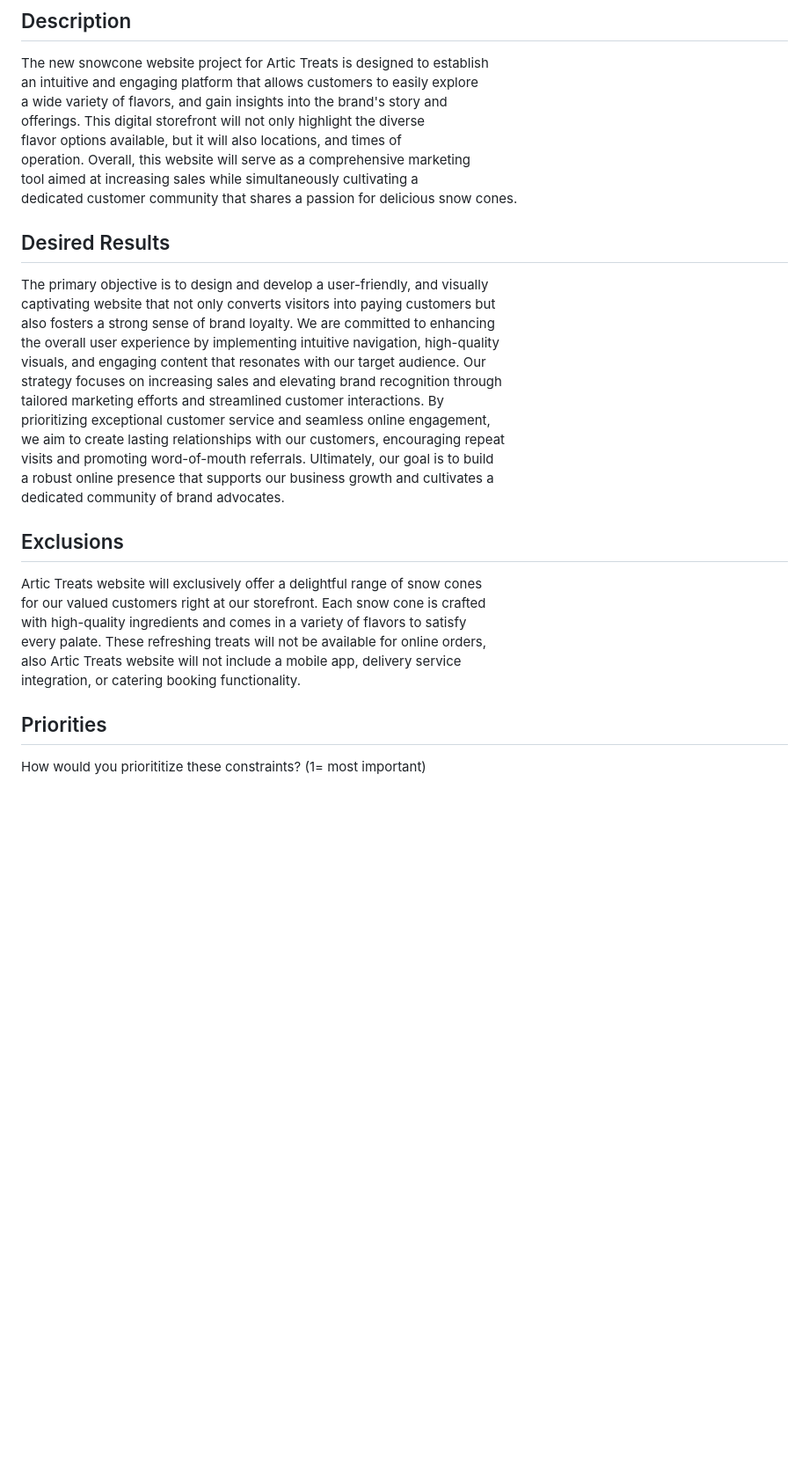
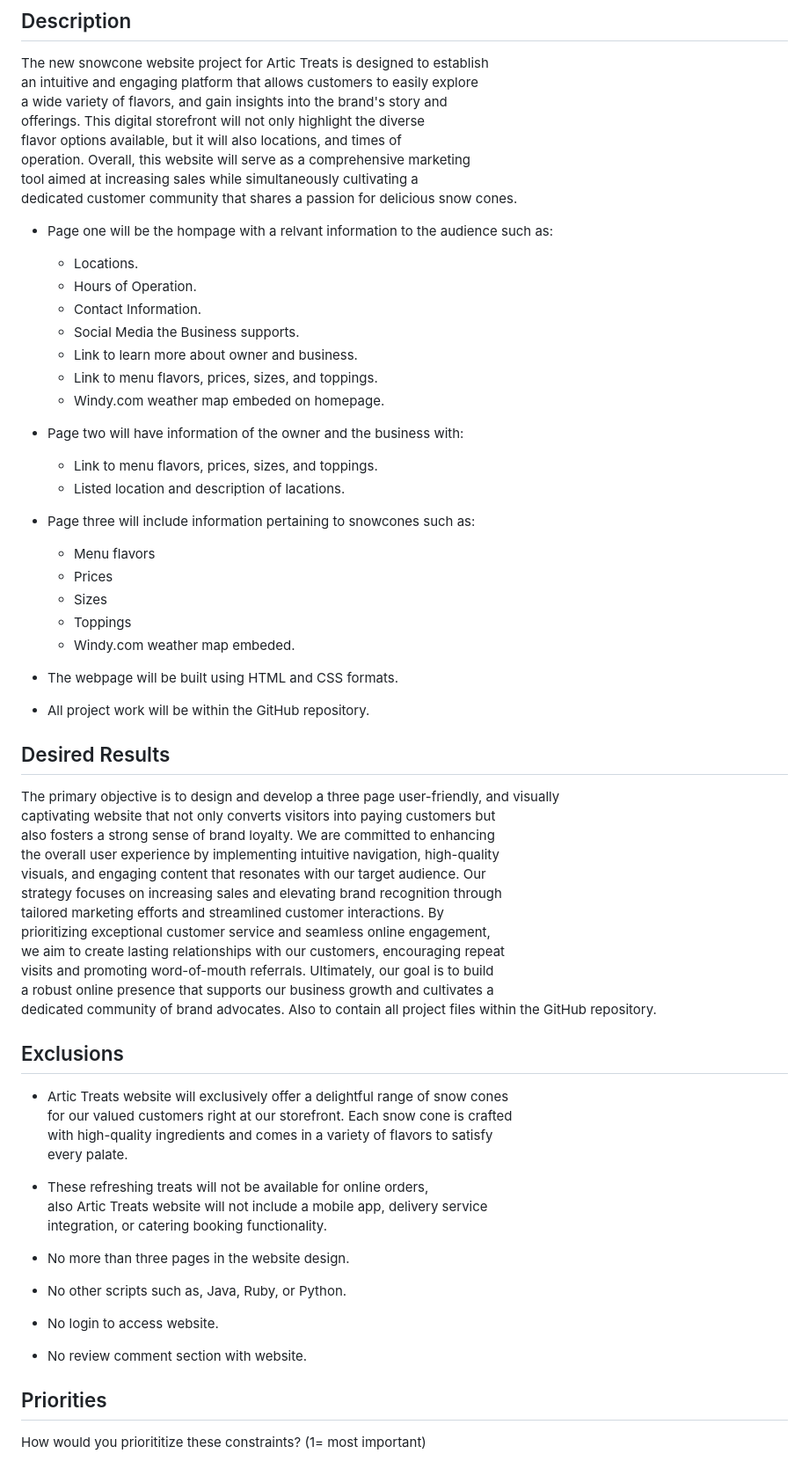
Before and after one commit to ragloria-bot/Project-03-Final-Proposal, a Markdown page: final-project-scope.md, the part around the change printed below. Shown: that part at 88% size. Drawn GitHub-style; blank space fills up the shorter version.

Commit message:
Update final-project-scope.md
updated information on scope statements.

```diff
--- a/final-project-scope.md
+++ b/final-project-scope.md
@@ -23,8 +23,31 @@ operation. Overall, this website will serve as a comprehensive marketing
 tool aimed at increasing sales while simultaneously cultivating a
 dedicated customer community that shares a passion for delicious snow cones.
 
+- Page one will be the hompage with a relvant information to the audience such as:
+    - Locations.
+    - Hours of Operation.
+    - Contact Information.
+    - Social Media the Business supports.
+    - Link to learn more about owner and business.
+    - Link to menu flavors, prices, sizes, and toppings.
+    - Windy.com weather map embeded on homepage.
+
+- Page two will have information of the owner and the business with:
+    - Link to menu flavors, prices, sizes, and toppings.
+    - Listed location and description of lacations.
+
+- Page three will include information pertaining to snowcones such as:
+    - Menu flavors
+    - Prices
+    - Sizes
+    - Toppings
+    - Windy.com weather map embeded.
+
+- The webpage will be built using HTML and CSS formats.
+- All project work will be within the GitHub repository.
+
 ## Desired Results
-The primary objective is to design and develop a user-friendly, and visually
+The primary objective is to design and develop a three page user-friendly, and visually
 captivating website that not only converts visitors into paying customers but
 also fosters a strong sense of brand loyalty. We are committed to enhancing
 the overall user experience by implementing intuitive navigation, high-quality
@@ -35,15 +58,22 @@ prioritizing exceptional customer service and seamless online engagement,
 we aim to create lasting relationships with our customers, encouraging repeat
 visits and promoting word-of-mouth referrals. Ultimately, our goal is to build
 a robust online presence that supports our business growth and cultivates a
-dedicated community of brand advocates.
+dedicated community of brand advocates. Also to contain all project files within the GitHub repository.
 
 ## Exclusions
-Artic Treats website will exclusively offer a delightful range of snow cones
+- Artic Treats website will exclusively offer a delightful range of snow cones
 for our valued customers right at our storefront. Each snow cone is crafted
 with high-quality ingredients and comes in a variety of flavors to satisfy
-every palate. These refreshing treats will not be available for online orders,
+every palate.
+
+- These refreshing treats will not be available for online orders,
 also Artic Treats website will not include a mobile app, delivery service
 integration, or catering booking functionality.
+
+- No more than three pages in the website design.
+- No other scripts such as, Java, Ruby, or Python.
+- No login to access website.
+- No review comment section with website.
 
 ## Priorities
 How would you priorititize these constraints? (1= most important)
```
Also changed, not shown: other parts of final-project-scope.md (+8 -2 lines).
